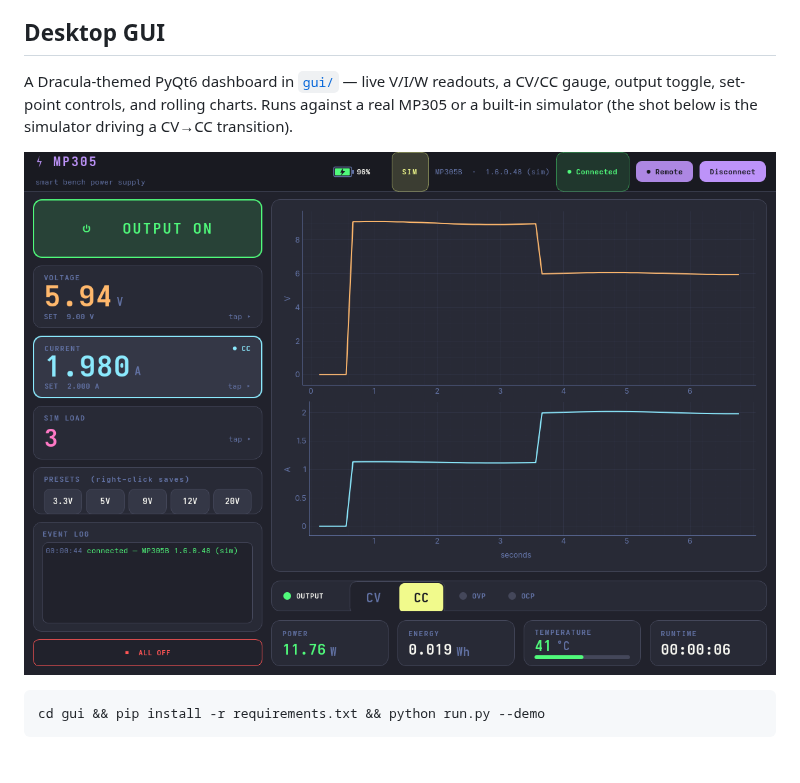
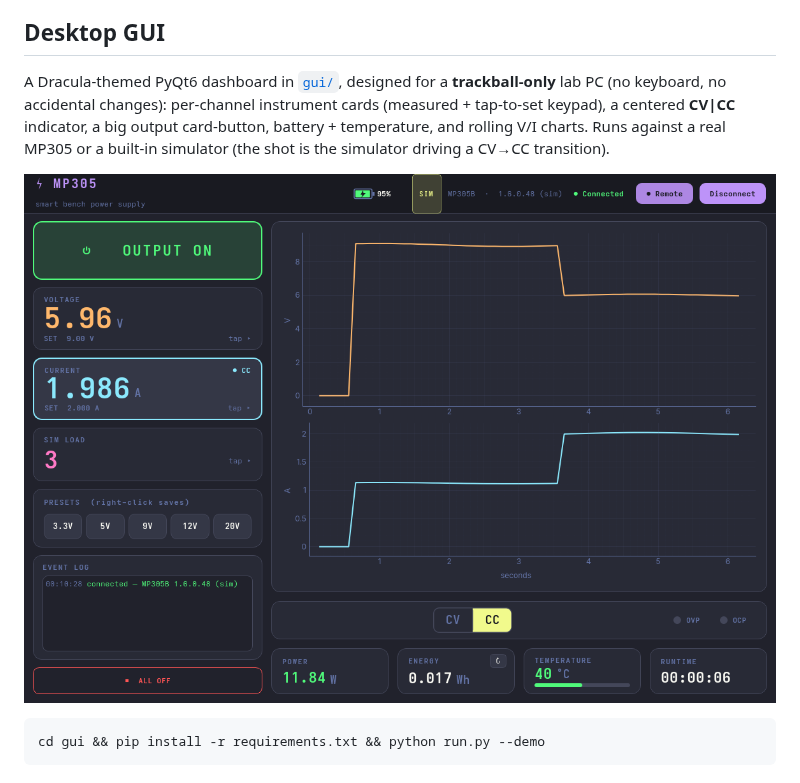
Before and after one commit to nemanjan00/pymp305, a Markdown page: README.md, the part around the change. Drawn GitHub-style; pictures changed too: gui/dashboard.png (added), gui/screenshot.png (deleted).

````diff
--- a/README.md
+++ b/README.md
@@ -148,11 +148,13 @@ see the banner.**
 
 ## Desktop GUI
 
-A Dracula-themed PyQt6 dashboard in [`gui/`](./gui) — live V/I/W readouts, a CV/CC gauge,
-output toggle, set-point controls, and rolling charts. Runs against a real MP305 or a
-built-in simulator (the shot below is the simulator driving a CV→CC transition).
+A Dracula-themed PyQt6 dashboard in [`gui/`](./gui), designed for a **trackball-only**
+lab PC (no keyboard, no accidental changes): per-channel instrument cards (measured + tap-to-set
+keypad), a centered **CV|CC** indicator, a big output card-button, battery + temperature, and
+rolling V/I charts. Runs against a real MP305 or a built-in simulator (the shot is the
+simulator driving a CV→CC transition).
 
-![GUI screenshot](./gui/screenshot.png)
+![GUI screenshot](./gui/dashboard.png)
 
 ```bash
 cd gui && pip install -r requirements.txt && python run.py --demo
````
Also changed, not shown: gui/README.md (+1 -1 lines), gui/screenshot-keypad.png (deleted), 2 other files.
